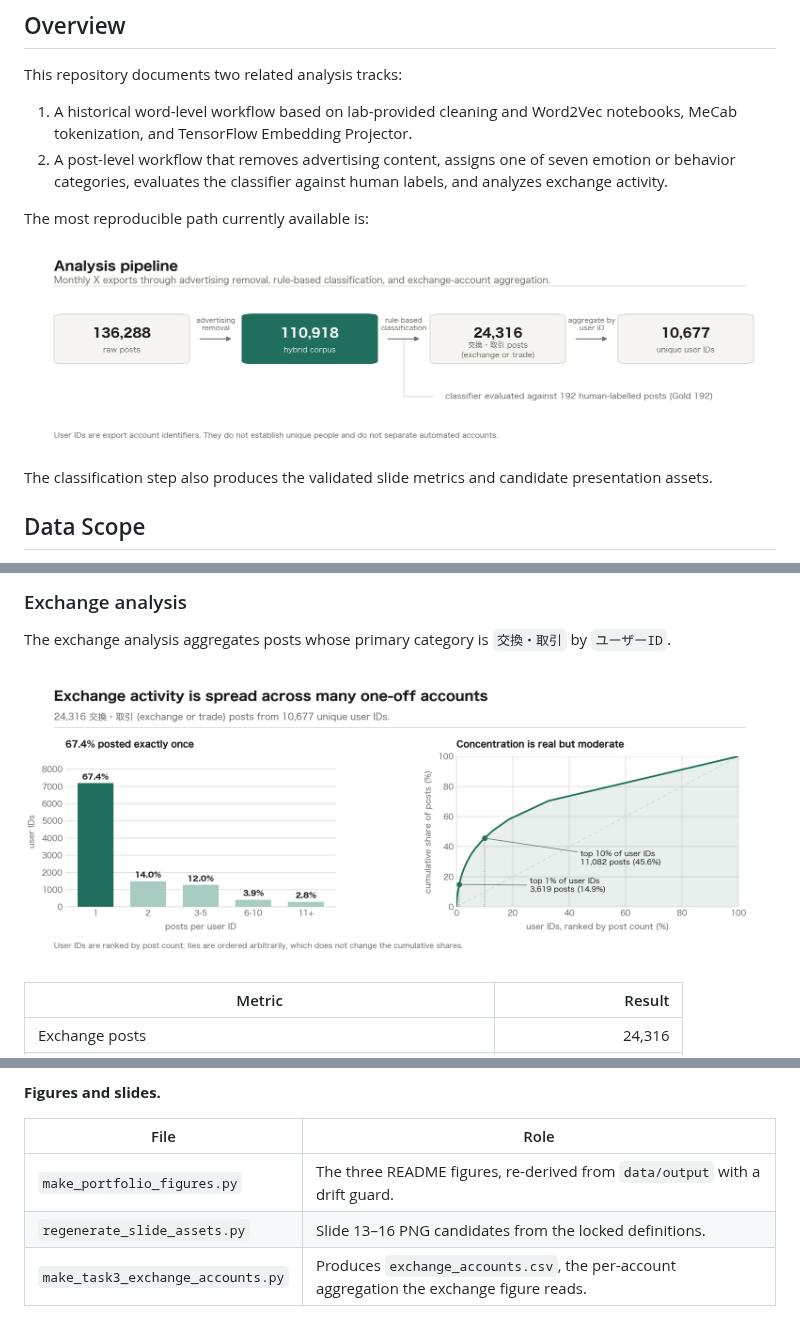
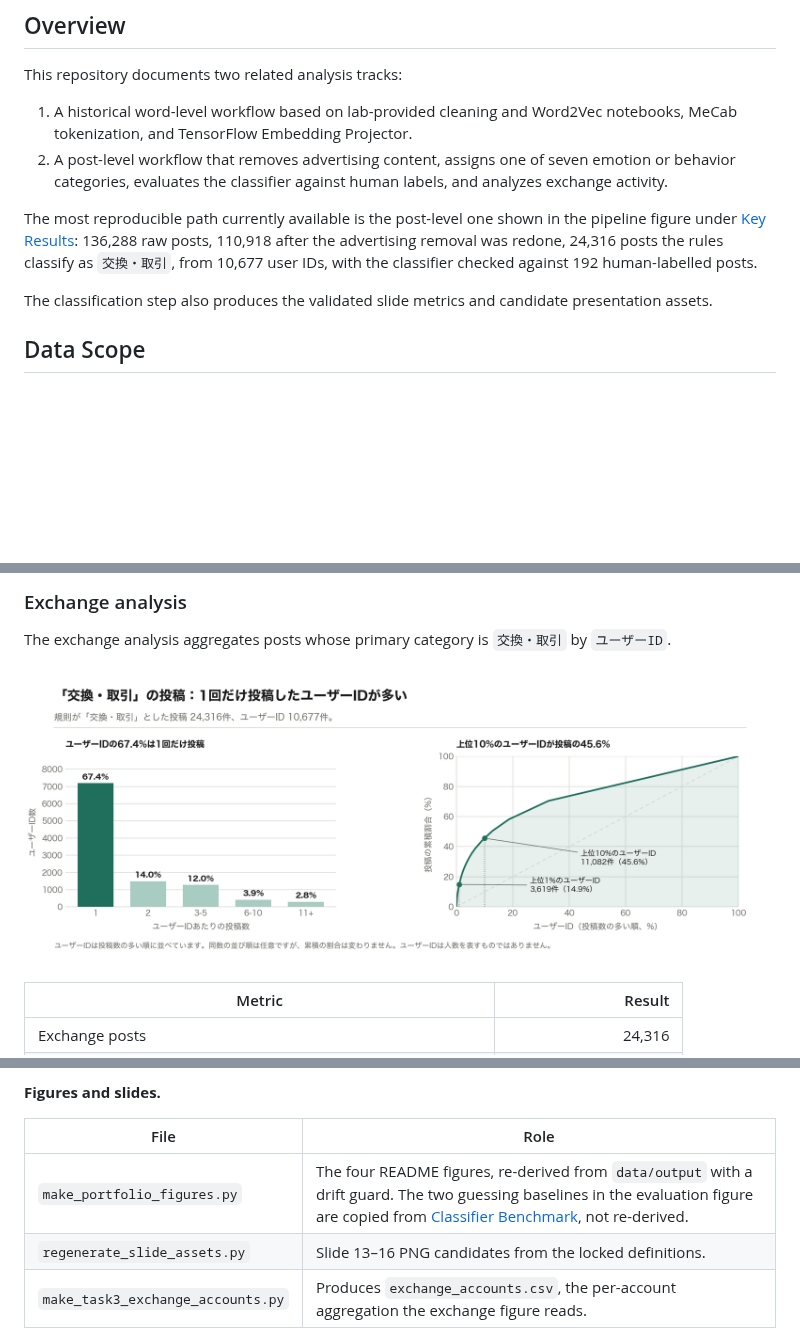
Before and after one commit to bsw0610/sns-analysis, a Markdown page: README.md, 3 parts joined by grey strips. GitHub-like rendering; pictures changed too: assets/portfolio/01_pipeline.png, assets/portfolio/03_exchange_concentration.png; blank space fills up the shorter version.

```diff
--- a/README.md
+++ b/README.md
@@ -95,9 +99,10 @@ This repository documents two related analysis tracks:
 1. A historical word-level workflow based on lab-provided cleaning and Word2Vec notebooks, MeCab tokenization, and TensorFlow Embedding Projector.
 2. A post-level workflow that removes advertising content, assigns one of seven emotion or behavior categories, evaluates the classifier against human labels, and analyzes exchange activity.
 
-The most reproducible path currently available is:
-
-![Analysis pipeline: 136,288 raw posts, 110,918 posts after advertising removal, 24,316 exchange posts from 10,677 unique user IDs, with the classifier evaluated against 192 human-labelled posts.](assets/portfolio/01_pipeline.png)
+The most reproducible path currently available is the post-level one shown in the
+pipeline figure under [Key Results](#key-results): 136,288 raw posts, 110,918 after
+the advertising removal was redone, 24,316 posts the rules classify as `交換・取引`,
+from 10,677 user IDs, with the classifier checked against 192 human-labelled posts.
 
 The classification step also produces the validated slide metrics and candidate presentation assets.
 
@@ -192,7 +197,7 @@ This is not a simple random sample of all 110,918 hybrid posts. All 192 rows wer
 
 The exchange analysis aggregates posts whose primary category is `交換・取引` by `ユーザーID`.
 
-![Exchange account concentration: 67.4% of the 10,677 user IDs posted exactly once, while the top 1% account for 14.9% of posts and the top 10% for 45.6%.](assets/portfolio/03_exchange_concentration.png)
+![Posts the rules classify as 交換・取引 (figure text in Japanese): 24,316 posts from 10,677 user IDs. 67.4% of the user IDs posted exactly once; the top 1% of user IDs account for 14.9% of the posts and the top 10% for 45.6%.](assets/portfolio/03_exchange_concentration.png)
 
 | Metric | Result |
 | --- | ---: |
@@ -511,7 +519,7 @@ left ambiguous between current and legacy code.
 
 | File | Role |
 | --- | --- |
-| `make_portfolio_figures.py` | The three README figures, re-derived from `data/output` with a drift guard. |
+| `make_portfolio_figures.py` | The four README figures, re-derived from `data/output` with a drift guard. The two guessing baselines in the evaluation figure are copied from [Classifier Benchmark](docs/classifier_benchmark.md), not re-derived. |
 | `regenerate_slide_assets.py` | Slide 13–16 PNG candidates from the locked definitions. |
 | `make_task3_exchange_accounts.py` | Produces `exchange_accounts.csv`, the per-account aggregation the exchange figure reads. |
 
```
Also changed, not shown: other parts of README.md (+11 -4 lines), assets/portfolio/02_filter_audit.png, assets/portfolio/04_classifier_evaluation.png (added), 2 other files.
